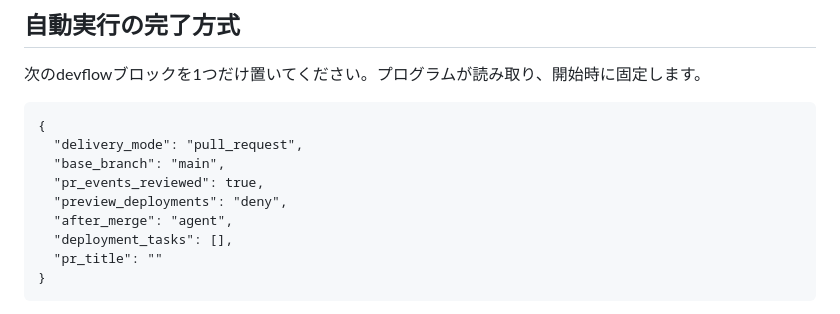
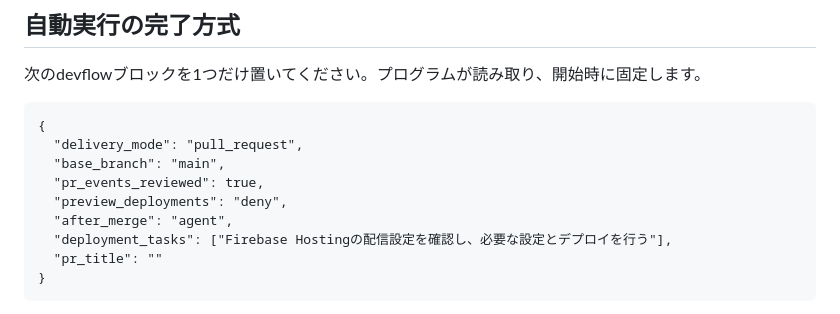
Before and after one commit to choucrin/Okulab_time, a Markdown page: TASKS.md, the part around the change. Drawn GitHub-style.

Commit message:
追加機能の開発要件を再更新

````diff
--- a/TASKS.md
+++ b/TASKS.md
@@ -10,7 +10,7 @@
   "pr_events_reviewed": true,
   "preview_deployments": "deny",
   "after_merge": "agent",
-  "deployment_tasks": [],
+  "deployment_tasks": ["Firebase Hostingの配信設定を確認し、必要な設定とデプロイを行う"],
   "pr_title": ""
 }
 ```
````
